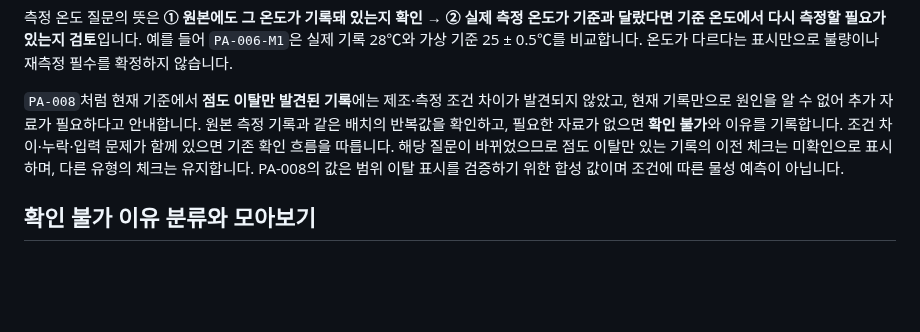
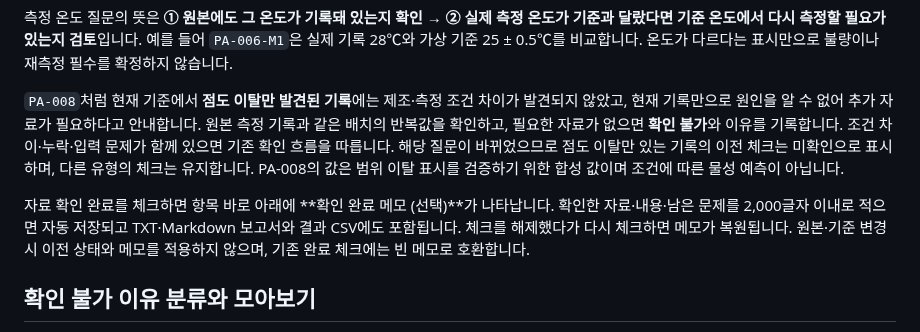
Before and after one commit to Kina2002/polymer-viscosity-review, a Markdown page: viscosity-review/README.md, the part around the change. GitHub-like rendering; blank space fills up the shorter version.

```diff
--- a/viscosity-review/README.md
+++ b/viscosity-review/README.md
@@ -63,6 +63,8 @@ npm start
 측정 온도 질문의 뜻은 **① 원본에도 그 온도가 기록돼 있는지 확인 → ② 실제 측정 온도가 기준과 달랐다면 기준 온도에서 다시 측정할 필요가 있는지 검토**입니다. 예를 들어 `PA-006-M1`은 실제 기록 28℃와 가상 기준 25 ± 0.5℃를 비교합니다. 온도가 다르다는 표시만으로 불량이나 재측정 필수를 확정하지 않습니다.
 
 `PA-008`처럼 현재 기준에서 **점도 이탈만 발견된 기록**에는 제조·측정 조건 차이가 발견되지 않았고, 현재 기록만으로 원인을 알 수 없어 추가 자료가 필요하다고 안내합니다. 원본 측정 기록과 같은 배치의 반복값을 확인하고, 필요한 자료가 없으면 **확인 불가**와 이유를 기록합니다. 조건 차이·누락·입력 문제가 함께 있으면 기존 확인 흐름을 따릅니다. 해당 질문이 바뀌었으므로 점도 이탈만 있는 기록의 이전 체크는 미확인으로 표시하며, 다른 유형의 체크는 유지합니다. PA-008의 값은 범위 이탈 표시를 검증하기 위한 합성 값이며 조건에 따른 물성 예측이 아닙니다.
+
+자료 확인 완료를 체크하면 항목 바로 아래에 **확인 완료 메모 (선택)**가 나타납니다. 확인한 자료·내용·남은 문제를 2,000글자 이내로 적으면 자동 저장되고 TXT·Markdown 보고서와 결과 CSV에도 포함됩니다. 체크를 해제했다가 다시 체크하면 메모가 복원됩니다. 원본·기준 변경 시 이전 상태와 메모를 적용하지 않으며, 기존 완료 체크에는 빈 메모로 호환합니다.
 
 ## 확인 불가 이유 분류와 모아보기
 
```
Also changed, not shown: viscosity-review/docs/검증_결과.md (+10 -0 lines), viscosity-review/docs/screenshots/completed-note-desktop.png (added), 6 other files.
